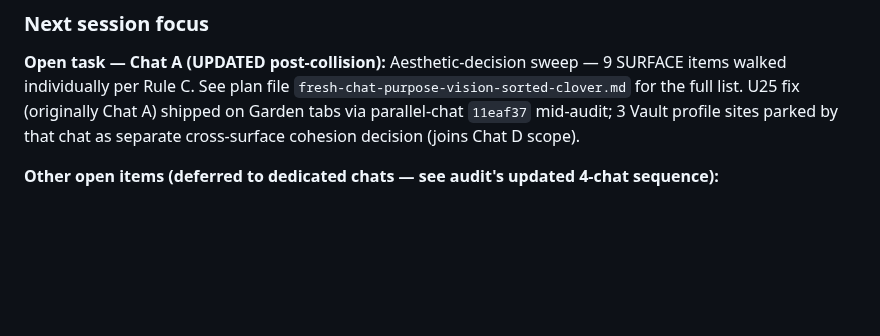
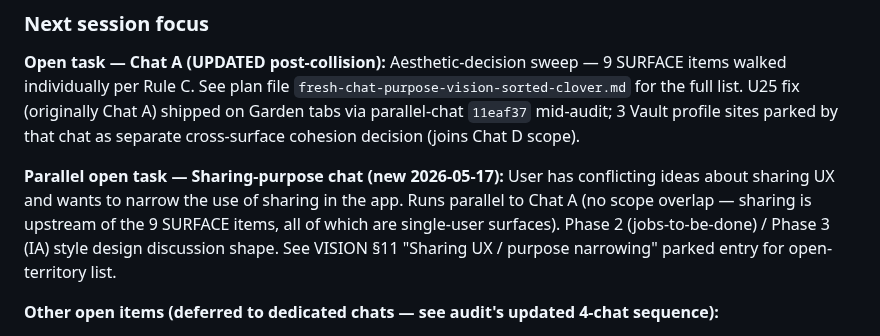
Before and after one commit to sydknee09-web/Garden-Tracker, a Markdown page: docs/ROADMAP.md, the part around one of its changes. GitHub-like rendering; blank space fills up the shorter version.

```diff
--- a/docs/ROADMAP.md
+++ b/docs/ROADMAP.md
@@ -74,6 +74,8 @@
 ### Next session focus
 
 **Open task — Chat A (UPDATED post-collision):** Aesthetic-decision sweep — 9 SURFACE items walked individually per Rule C. See plan file `fresh-chat-purpose-vision-sorted-clover.md` for the full list. U25 fix (originally Chat A) shipped on Garden tabs via parallel-chat `11eaf37` mid-audit; 3 Vault profile sites parked by that chat as separate cross-surface cohesion decision (joins Chat D scope).
+
+**Parallel open task — Sharing-purpose chat (new 2026-05-17):** User has conflicting ideas about sharing UX and wants to narrow the use of sharing in the app. Runs parallel to Chat A (no scope overlap — sharing is upstream of the 9 SURFACE items, all of which are single-user surfaces). Phase 2 (jobs-to-be-done) / Phase 3 (IA) style design discussion shape. See VISION §11 "Sharing UX / purpose narrowing" parked entry for open-territory list.
 
 **Other open items (deferred to dedicated chats — see audit's updated 4-chat sequence):**
 - **U12** (two "+Entry" paths on journal) — Chat A
```
Also changed, not shown: other parts of docs/ROADMAP.md (+4 -0 lines), docs/VISION.md (+2 -0 lines).
